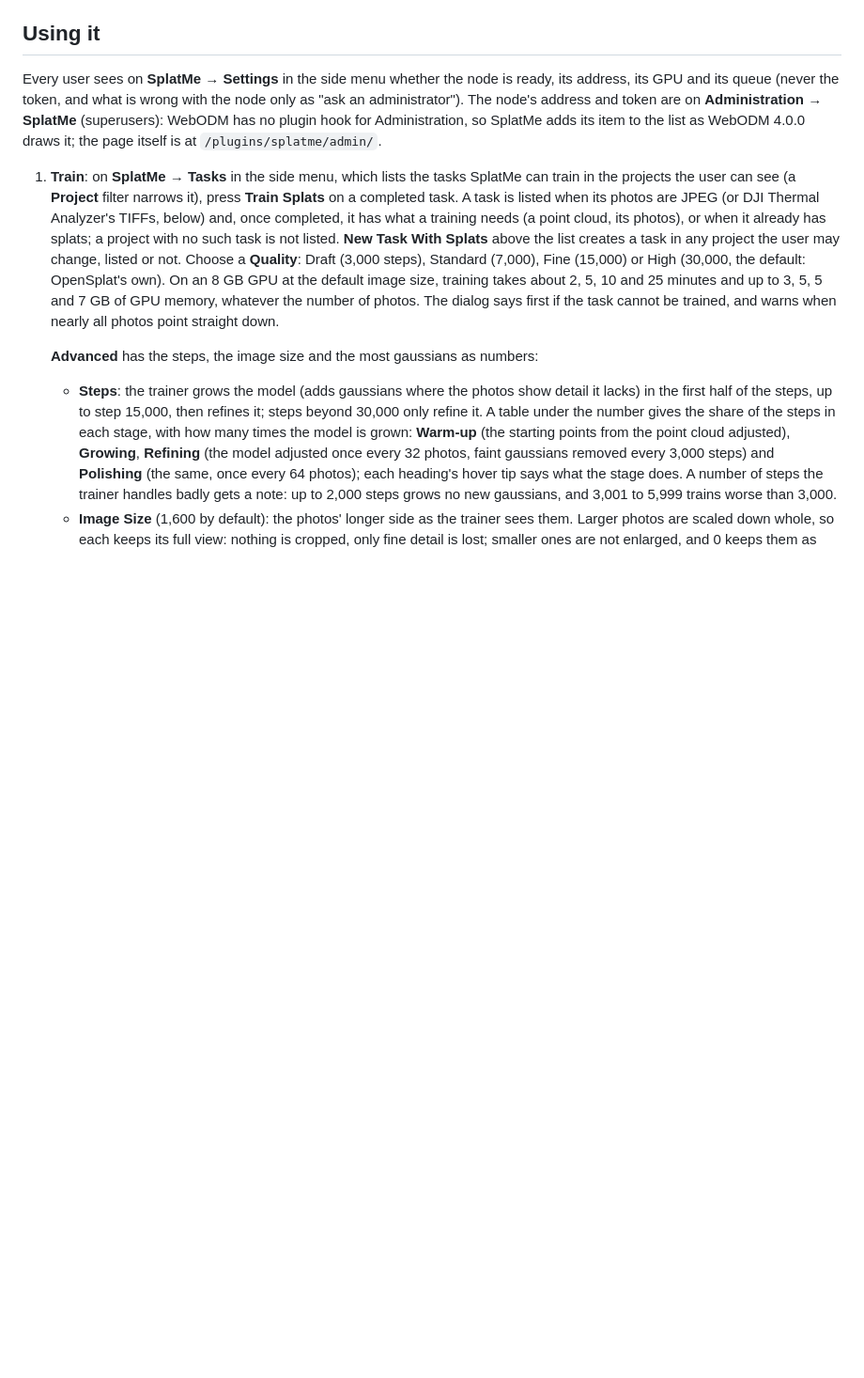
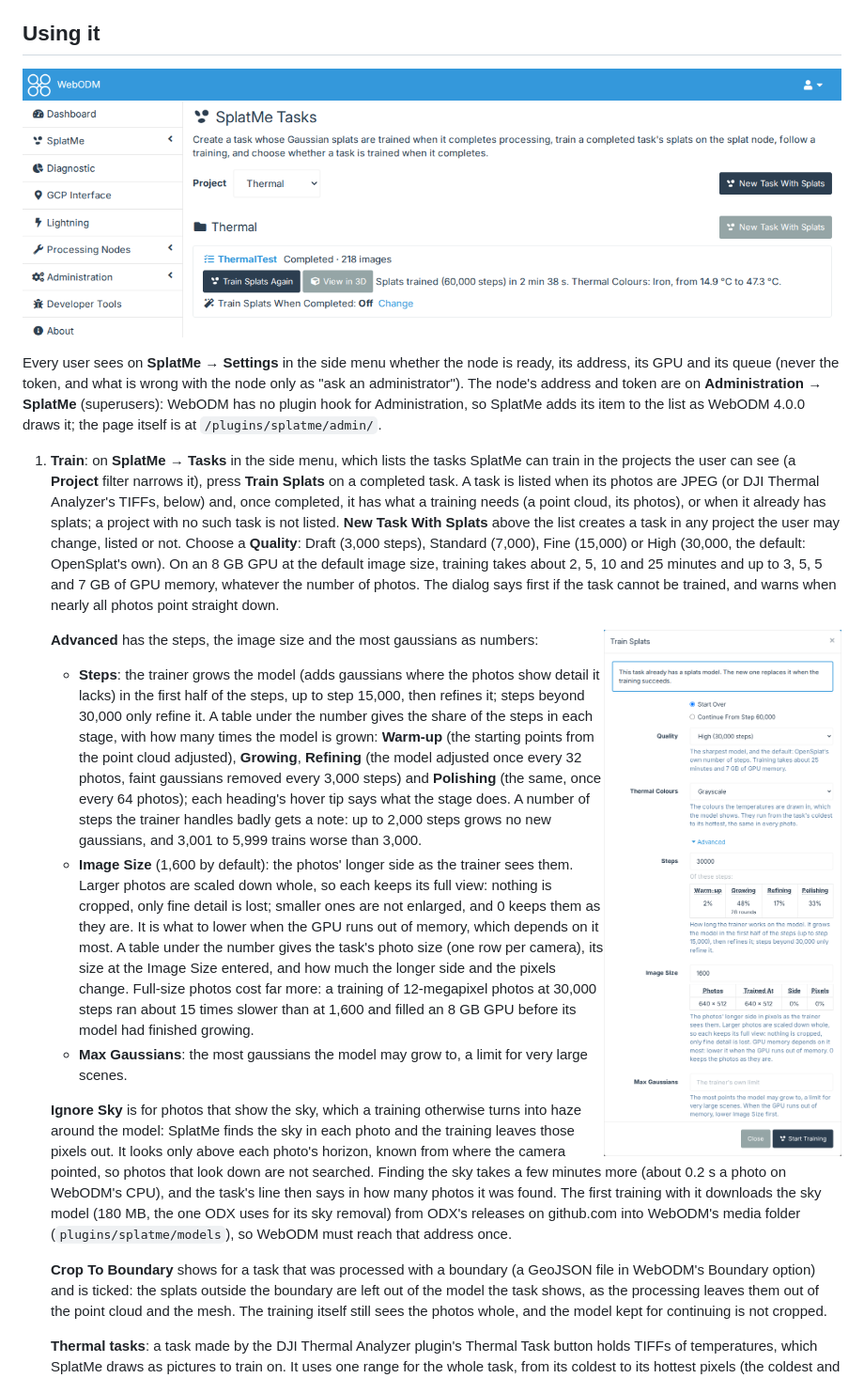
Before and after one commit to WinuxNomacs/webodm-splatme, a Markdown page: README.md, the part around one of its changes. Shown at 94% size. Rendered like a GitHub page; pictures changed too: screenshots/tasks.png (added), screenshots/train.png (added); blank space fills up the shorter version.

```diff
--- a/README.md
+++ b/README.md
@@ -81,6 +85,8 @@ Between trainings: a training running during an upgrade picks up again or fails
 
 ## Using it
 
+![SplatMe → Tasks with a trained thermal task](screenshots/tasks.png)
+
 Every user sees on **SplatMe → Settings** in the side menu whether the node is ready, its address, its GPU and
 its queue (never the token, and what is wrong with the node only as "ask an administrator"). The node's address
 and token are on **Administration → SplatMe** (superusers): WebODM has no plugin hook for Administration, so
@@ -96,6 +102,8 @@ SplatMe adds its item to the list as WebODM 4.0.0 draws it; the page itself is a
    at the default image size, training takes about 2, 5, 10 and 25 minutes and up to 3, 5, 5 and 7 GB of GPU
    memory, whatever the number of photos. The dialog says first if the task cannot be trained, and warns when
    nearly all photos point straight down.
+
+   <img src="screenshots/train.png" alt="The Train Splats dialog with Advanced open" width="400" align="right">
 
    **Advanced** has the steps, the image size and the most gaussians as numbers:
    - **Steps**: the trainer grows the model (adds gaussians where the photos show detail it lacks) in the first
```
Also changed, not shown: other parts of README.md (+4 -0 lines), screenshots/admin.png (added), screenshots/model.png (added).
